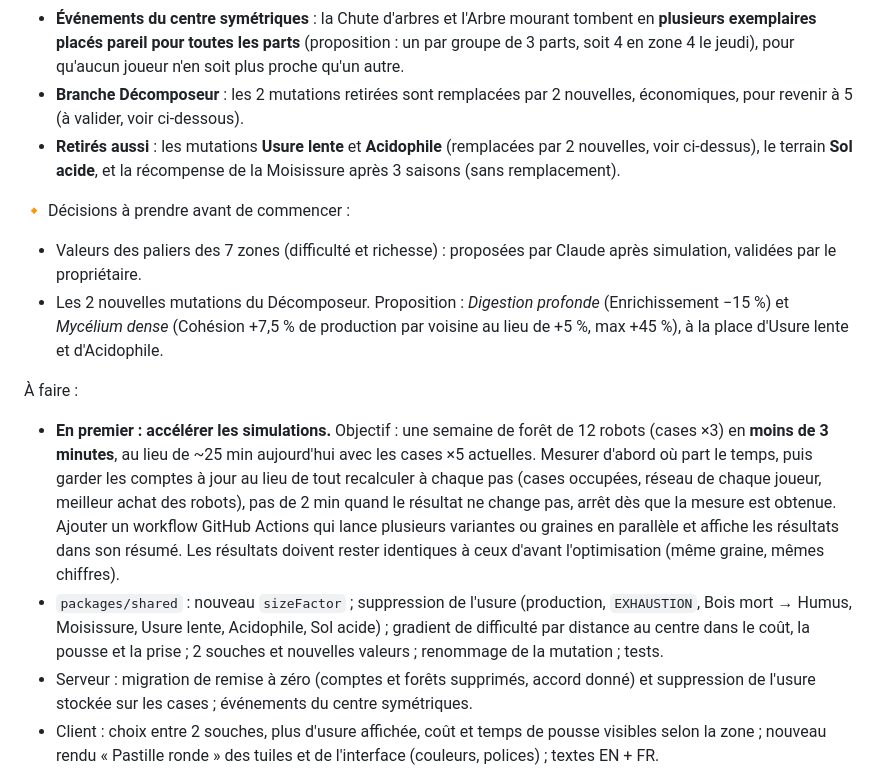
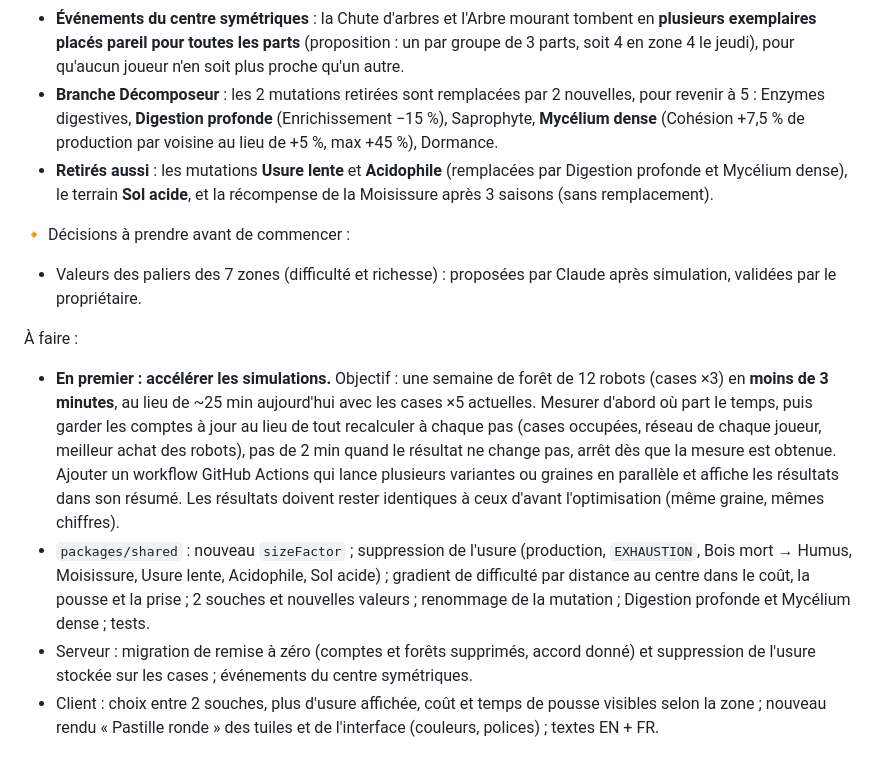
Before and after one commit to Kromiss/Mycelium, a Markdown page: docs/roadmap.md, the part around the change. Rendered like a GitHub page.

Commit message:
Roadmap: M9 Decomposer mutations decided (Deep digestion, Dense mycelium)
Co-Authored-By: Claude Opus 5.5 <noreply@anthropic.com>
Claude-Session: https://claude.ai/code/session_012iyi2pVJNdpc68z6jQgPMS

```diff
--- a/docs/roadmap.md
+++ b/docs/roadmap.md
@@ -480,17 +480,15 @@ visé ; un robot connecté 24 h/24 ne fait que **0,5 à 0,8 action utile par min
 - **Événements du centre symétriques** : la Chute d'arbres et l'Arbre mourant tombent en **plusieurs
   exemplaires placés pareil pour toutes les parts** (proposition : un par groupe de 3 parts, soit 4 en
   zone 4 le jeudi), pour qu'aucun joueur n'en soit plus proche qu'un autre.
-- **Branche Décomposeur** : les 2 mutations retirées sont remplacées par 2 nouvelles, économiques, pour
-  revenir à 5 (à valider, voir ci-dessous).
-- **Retirés aussi** : les mutations **Usure lente** et **Acidophile** (remplacées par 2 nouvelles, voir
-  ci-dessus), le terrain **Sol acide**, et la récompense de la Moisissure après 3 saisons (sans remplacement).
+- **Branche Décomposeur** : les 2 mutations retirées sont remplacées par 2 nouvelles, pour revenir à 5 :
+  Enzymes digestives, **Digestion profonde** (Enrichissement −15 %), Saprophyte, **Mycélium dense** (Cohésion
+  +7,5 % de production par voisine au lieu de +5 %, max +45 %), Dormance.
+- **Retirés aussi** : les mutations **Usure lente** et **Acidophile** (remplacées par Digestion profonde
+  et Mycélium dense), le terrain **Sol acide**, et la récompense de la Moisissure après 3 saisons (sans remplacement).
 
 🔸 Décisions à prendre avant de commencer :
 - Valeurs des paliers des 7 zones (difficulté et richesse) : proposées par Claude après simulation,
   validées par le propriétaire.
-- Les 2 nouvelles mutations du Décomposeur. Proposition : *Digestion profonde* (Enrichissement −15 %) et
-  *Mycélium dense* (Cohésion +7,5 % de production par voisine au lieu de +5 %, max +45 %), à la place
-  d'Usure lente et d'Acidophile.
 
 À faire :
 - **En premier : accélérer les simulations.** Objectif : une semaine de forêt de 12 robots (cases ×3) en
@@ -502,7 +500,7 @@ visé ; un robot connecté 24 h/24 ne fait que **0,5 à 0,8 action utile par min
   mêmes chiffres).
 - `packages/shared` : nouveau `sizeFactor` ; suppression de l'usure (production, `EXHAUSTION`, Bois mort →
   Humus, Moisissure, Usure lente, Acidophile, Sol acide) ; gradient de difficulté par distance au centre dans le coût, la pousse et la prise ;
-  2 souches et nouvelles valeurs ; renommage de la mutation ; tests.
+  2 souches et nouvelles valeurs ; renommage de la mutation ; Digestion profonde et Mycélium dense ; tests.
 - Serveur : migration de remise à zéro (comptes et forêts supprimés, accord donné) et suppression de l'usure
   stockée sur les cases ; événements du centre symétriques.
 - Client : choix entre 2 souches, plus d'usure affichée, coût et temps de pousse visibles selon la zone ;
```
